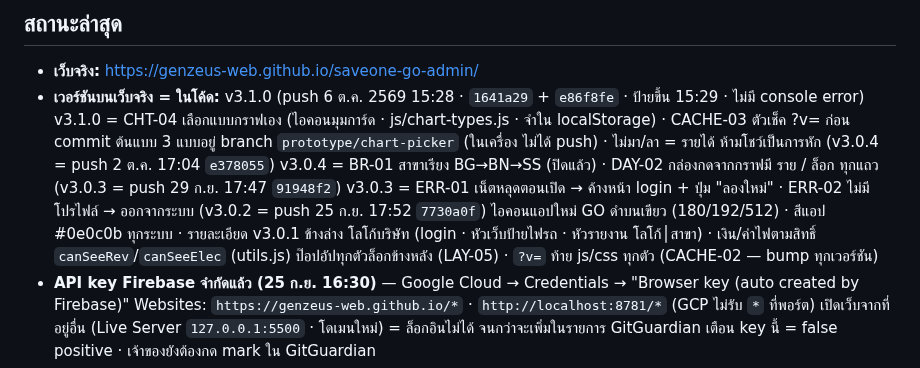
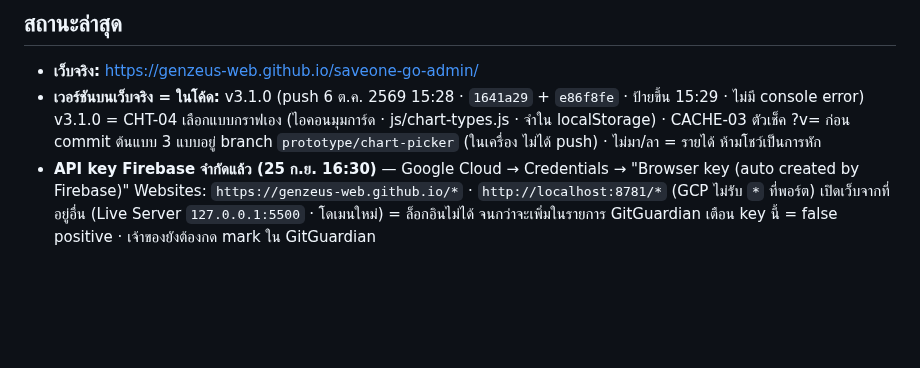
Before and after one commit to GenZeus-web/saveone-go-admin, a Markdown page: CLAUDE.md, the part around the change. GitHub-like rendering; blank space fills up the shorter version.

Commit message:
Trim old version history from CLAUDE.md status (docs)
The status section repeated per-version details for v3.0.1-v3.0.4 that
CHANGELOG.md and git log already hold; every session paid ~250 est. tokens
to load them. Kept the live version line, API key, Firestore rules and
pricing notes, which the code cannot tell a new session.

Co-Authored-By: Claude Opus 5.5 <noreply@anthropic.com>

```diff
--- a/CLAUDE.md
+++ b/CLAUDE.md
@@ -150,14 +150,6 @@ CSS: `night.css` ต้องหลัง `screens.css` · `responsive.css` ต
 - **เวอร์ชันบนเว็บจริง = ในโค้ด:** v3.1.0 (push 6 ต.ค. 2569 15:28 · `1641a29` + `e86f8fe` · ป้ายขึ้น 15:29 · ไม่มี console error)
   v3.1.0 = CHT-04 เลือกแบบกราฟเอง (ไอคอนมุมการ์ด · js/chart-types.js · จำใน localStorage) · CACHE-03 ตัวเช็ค ?v= ก่อน commit
   ต้นแบบ 3 แบบอยู่ branch `prototype/chart-picker` (ในเครื่อง ไม่ได้ push) · ไม่มา/ลา = รายได้ ห้ามโชว์เป็นการหัก
-  (v3.0.4 = push 2 ต.ค. 17:04 `e378055`)
-  v3.0.4 = BR-01 สาขาเรียง BG→BN→SS (ปิดแล้ว) · DAY-02 กล่องกดจากกราฟมี ราย / ล็อก ทุกแถว
-  (v3.0.3 = push 29 ก.ย. 17:47 `91948f2`)
-  v3.0.3 = ERR-01 เน็ตหลุดตอนเปิด → ค้างหน้า login + ปุ่ม "ลองใหม่" · ERR-02 ไม่มีโปรไฟล์ → ออกจากระบบ
-  (v3.0.2 = push 25 ก.ย. 17:52 `7730a0f`)
-  ไอคอนแอปใหม่ GO ดำบนเขียว (180/192/512) · สีแอป #0e0c0b ทุกระบบ · รายละเอียด v3.0.1 ข้างล่าง
-  โลโก้บริษัท (login · หัวเว็บป้ายไฟรถ · หัวรายงาน โลโก้│สาขา) · เงิน/ค่าไฟตามสิทธิ์ `canSeeRev`/`canSeeElec` (utils.js)
-  ป๊อปอัปทุกตัวล็อกข้างหลัง (LAY-05) · `?v=` ท้าย js/css ทุกตัว (CACHE-02 — bump ทุกเวอร์ชัน)
 - **API key Firebase จำกัดแล้ว (25 ก.ย. 16:30)** — Google Cloud → Credentials → "Browser key (auto created by Firebase)"
   Websites: `https://genzeus-web.github.io/*` · `http://localhost:8781/*` (GCP ไม่รับ `*` ที่พอร์ต)
   เปิดเว็บจากที่อยู่อื่น (Live Server `127.0.0.1:5500` · โดเมนใหม่) = ล็อกอินไม่ได้ จนกว่าจะเพิ่มในรายการ
```
